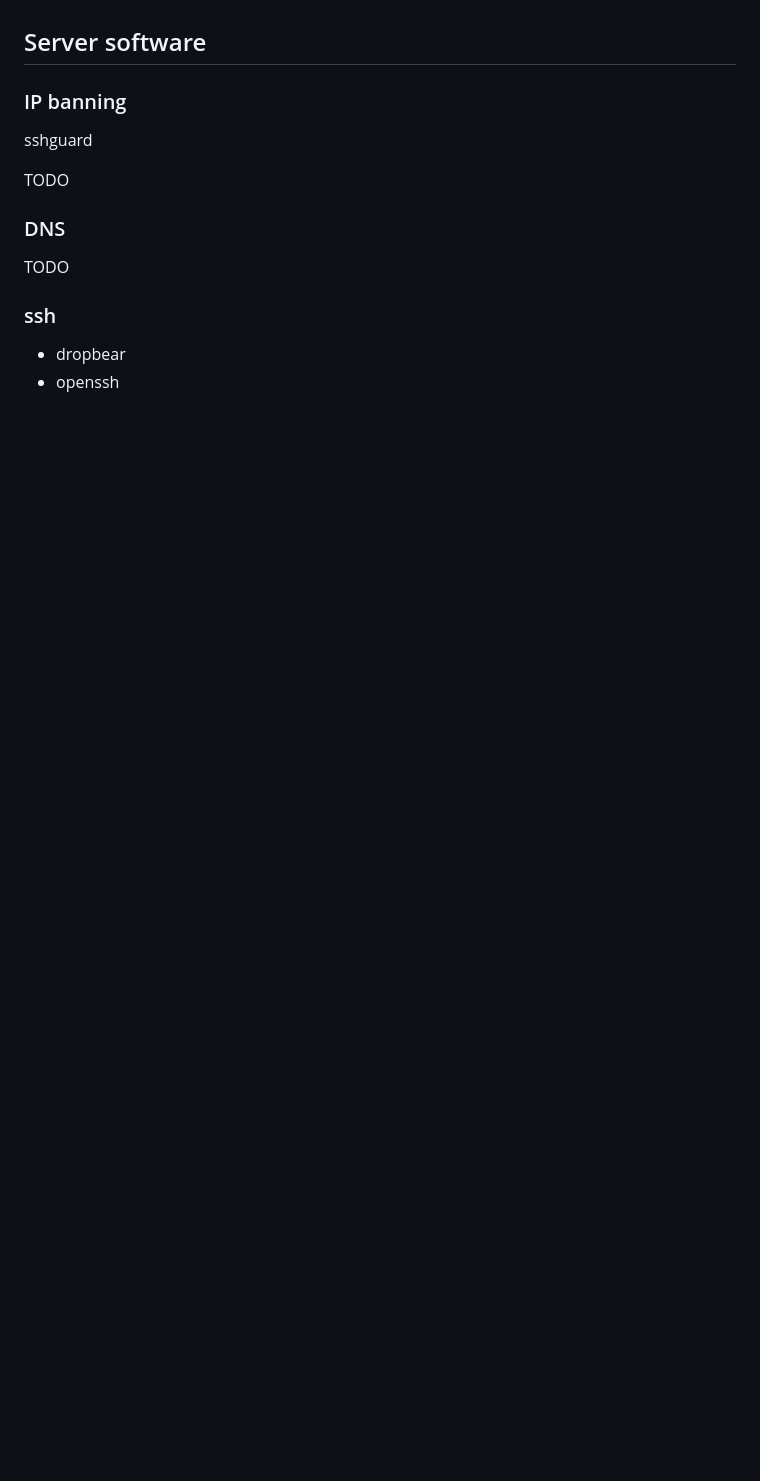
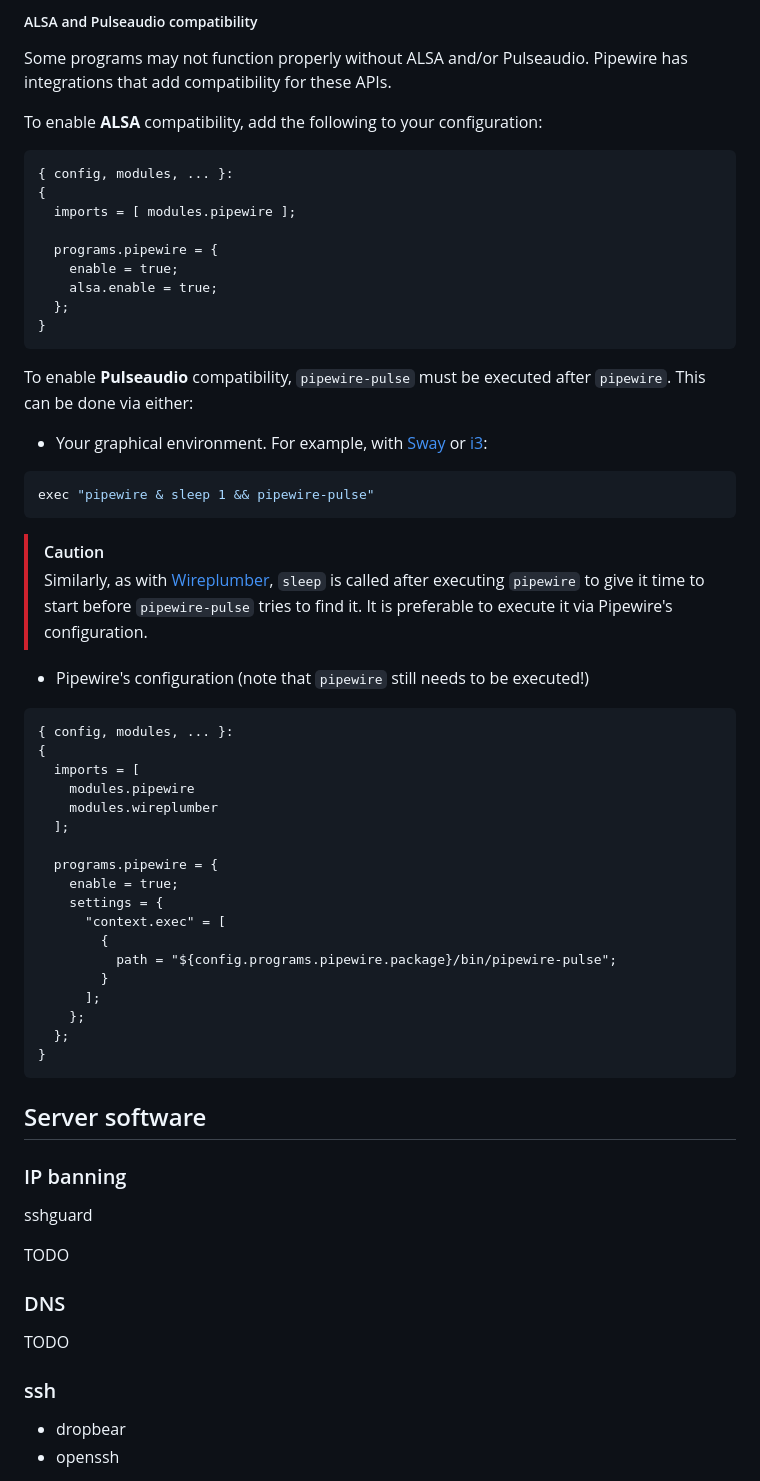
Before and after one commit to finix-community/finix, a Markdown page: docs/manual/configuring.md, the part around one of its changes. GitHub-like rendering; blank space fills up the shorter version.

````diff
--- a/docs/manual/configuring.md
+++ b/docs/manual/configuring.md
@@ -575,3 +648,54 @@ TODO
+##### ALSA and Pulseaudio compatibility
+
+Some programs may not function properly without ALSA and/or Pulseaudio. Pipewire has integrations that add compatibility for these APIs.
+
+To enable **ALSA** compatibility, add the following to your configuration:
+
+```nix
+{ config, modules, ... }:
+{
+  imports = [ modules.pipewire ];
+
+  programs.pipewire = {
+    enable = true;
+    alsa.enable = true;
+  };
+}
+```
+
+To enable **Pulseaudio** compatibility, `pipewire-pulse` must be executed after `pipewire`. This can be done via either:
+
+- Your graphical environment. For example, with [Sway](https://github.com/swaywm/sway) or [i3](https://github.com/i3/i3):
+
+```ini
+exec "pipewire & sleep 1 && pipewire-pulse"
+```
+
+> [!Caution]
+> Similarly, as with [Wireplumber](#Wireplumber), `sleep` is called after executing `pipewire` to give it time to start before `pipewire-pulse` tries to find it. It is preferable to execute it via Pipewire's configuration.
+
+- Pipewire's configuration (note that `pipewire` still needs to be executed!)
+
+```nix
+{ config, modules, ... }:
+{
+  imports = [
+    modules.pipewire
+    modules.wireplumber
+  ];
+
+  programs.pipewire = {
+    enable = true;
+    settings = {
+      "context.exec" = [
+        {
+          path = "${config.programs.pipewire.package}/bin/pipewire-pulse";
+        }
+      ];
+    };
+  };
+}
+```
 
 ## Server software
 
````
Also changed, not shown: other parts of docs/manual/configuring.md (+75 -2 lines).
